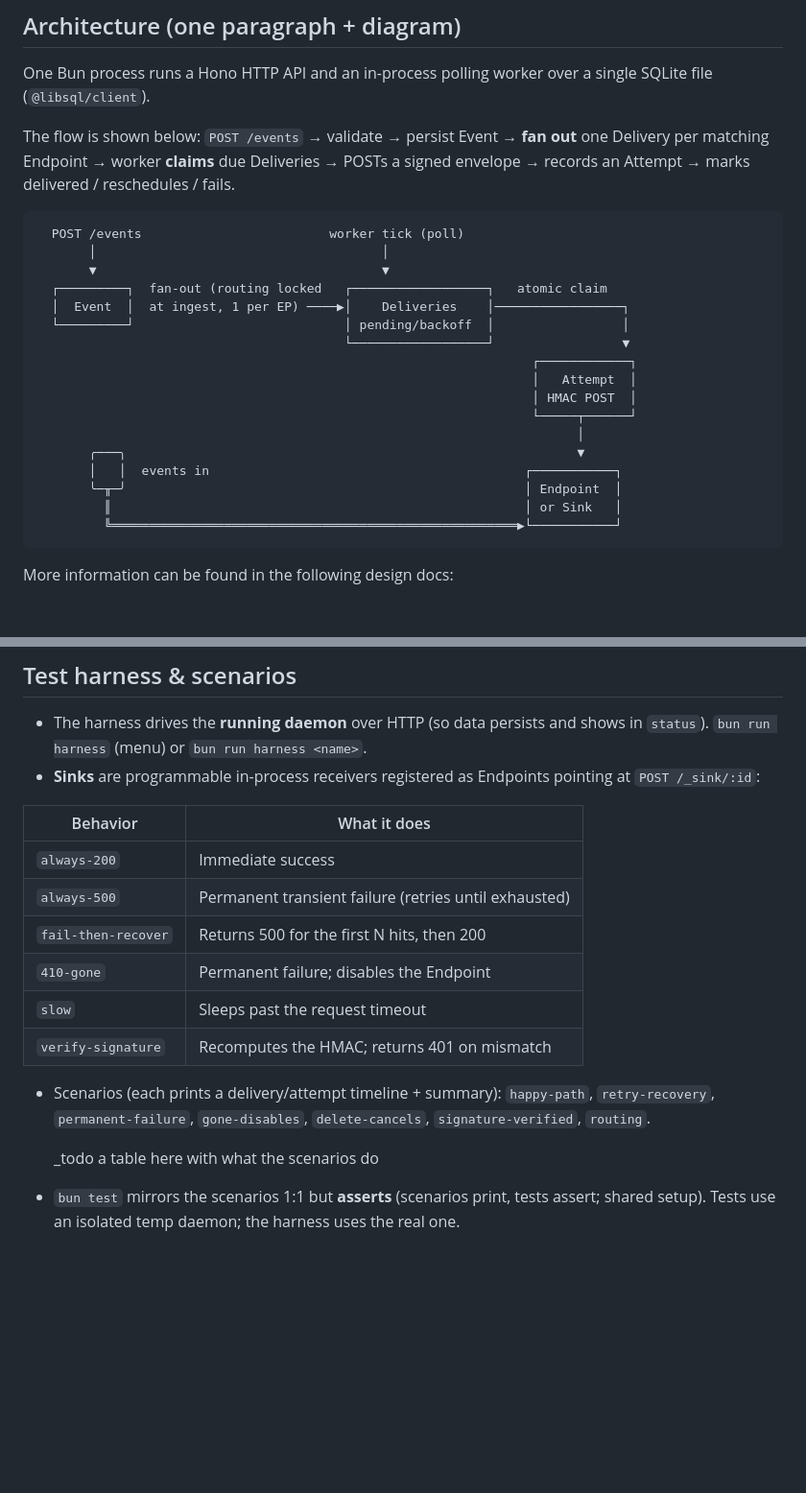
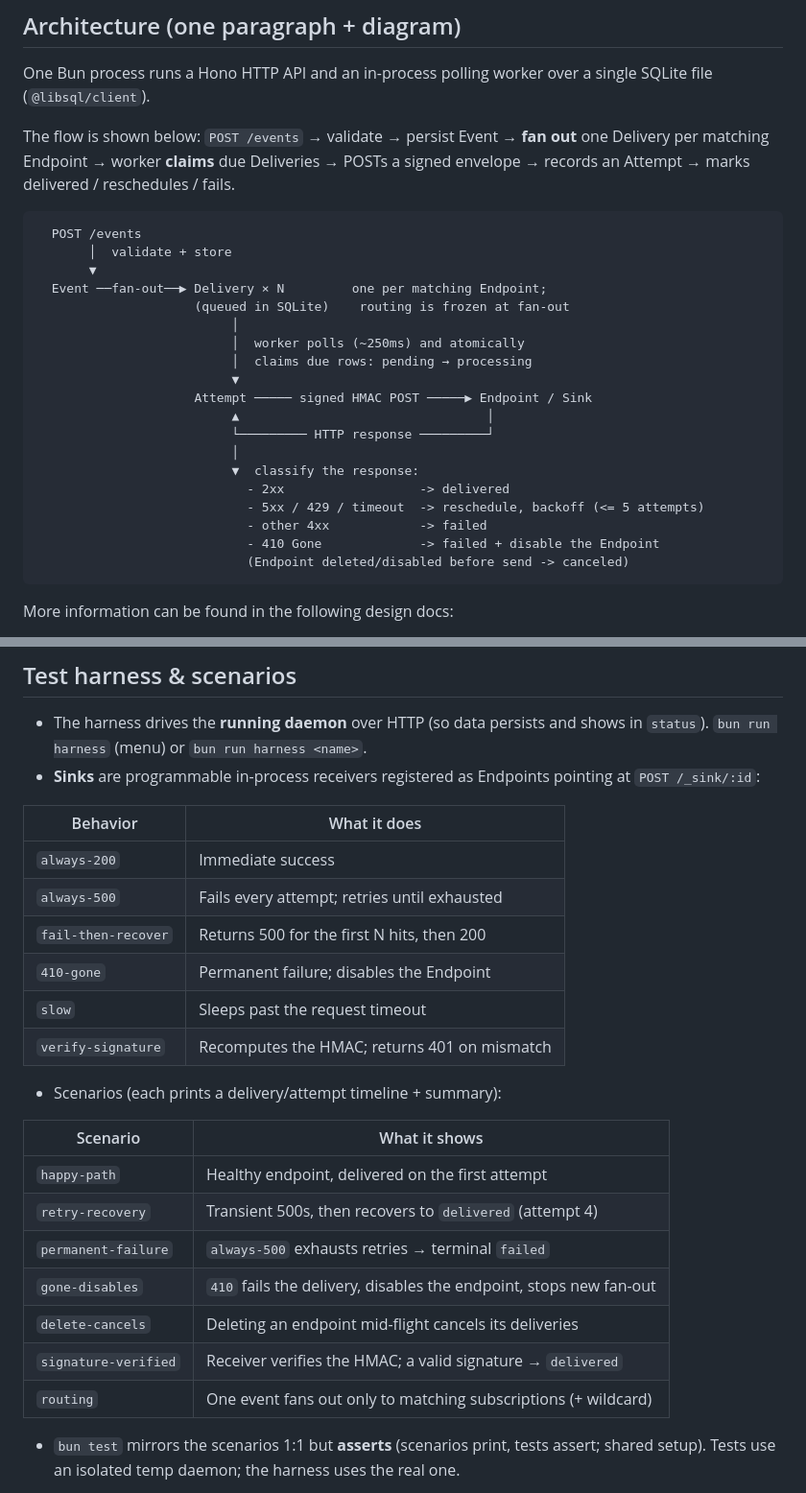
Before and after one commit to nbbaier/droplet-take-home, a Markdown page: README.md, 2 parts joined by grey strips. Shown at 96% size. Rendered like a GitHub page; blank space fills up the shorter version.

Commit message:
docs: clarify architecture diagram; fix README polish issues
- redraw the flow diagram as a linear pipeline that makes the classifier
  branches explicit (2xx/5xx/4xx/410 → delivered/reschedule/failed/disable),
  dropping the confusing decorative pipe.
- fill the scenarios table (replacing the leftover _todo marker).
- fix broken transcript links (.transcripts → ./transcripts), a stray "2."
  and "majority the" typo, the always-500 wording, "bit" → "bits", and
  "Wilison" → "Willison".

Co-Authored-By: Claude Opus 4.8 <noreply@anthropic.com>

````diff
--- a/README.md
+++ b/README.md
@@ -50,23 +50,25 @@ The flow is shown below: `POST /events` → validate → persist Event →
 POSTs a signed envelope → records an Attempt → marks delivered / reschedules / fails.
 
 ```
-  POST /events                         worker tick (poll)
-       │                                      │
-       ▼                                      ▼
-  ┌─────────┐  fan-out (routing locked   ┌──────────────────┐   atomic claim
-  │  Event  │  at ingest, 1 per EP) ────▶│    Deliveries    │─────────────────┐
-  └─────────┘                            │ pending/backoff  │                 │
-                                         └──────────────────┘                 ▼
-                                                                  ┌────────────┐
-                                                                  │   Attempt  │
-                                                                  │ HMAC POST  │
-                                                                  └─────┬──────┘
-                                                                        │
-       ╭───╮                                                            ▼
-       │   │  events in                                          ┌───────────┐
-       ╰─╥─╯                                                     │ Endpoint  │
-         ║                                                       │ or Sink   │
-         ╚══════════════════════════════════════════════════════▶└───────────┘
+  POST /events
+       │  validate + store
+       ▼
+  Event ──fan-out──▶ Delivery × N         one per matching Endpoint;
+                     (queued in SQLite)    routing is frozen at fan-out
+                          │
+                          │  worker polls (~250ms) and atomically
+                          │  claims due rows: pending → processing
+                          ▼
+                     Attempt ───── signed HMAC POST ─────▶ Endpoint / Sink
+                          ▲                                 │
+                          └───────── HTTP response ─────────┘
+                          │
+                          ▼  classify the response:
+                            - 2xx                  -> delivered
+                            - 5xx / 429 / timeout  -> reschedule, backoff (<= 5 attempts)
+                            - other 4xx            -> failed
+                            - 410 Gone             -> failed + disable the Endpoint
+                            (Endpoint deleted/disabled before send -> canceled)
 ```
 
 More information can be found in the following design docs:
@@ -230,17 +232,23 @@ curl -s localhost:3000/status
 | Behavior            | What it does                                          |
 | ------------------- | ----------------------------------------------------- |
 | `always-200`        | Immediate success                                     |
-| `always-500`        | Permanent transient failure (retries until exhausted) |
+| `always-500`        | Fails every attempt; retries until exhausted          |
 | `fail-then-recover` | Returns 500 for the first N hits, then 200            |
 | `410-gone`          | Permanent failure; disables the Endpoint              |
 | `slow`              | Sleeps past the request timeout                       |
 | `verify-signature`  | Recomputes the HMAC; returns 401 on mismatch          |
 
 - Scenarios (each prints a delivery/attempt timeline + summary):
-  `happy-path`, `retry-recovery`, `permanent-failure`, `gone-disables`,
-  `delete-cancels`, `signature-verified`, `routing`.
 
-   \_todo a table here with what the scenarios do
+| Scenario             | What it shows                                                       |
+| -------------------- | ------------------------------------------------------------------ |
+| `happy-path`         | Healthy endpoint, delivered on the first attempt                   |
+| `retry-recovery`     | Transient 500s, then recovers to `delivered` (attempt 4)          |
+| `permanent-failure`  | `always-500` exhausts retries → terminal `failed`                 |
+| `gone-disables`      | `410` fails the delivery, disables the endpoint, stops new fan-out |
+| `delete-cancels`     | Deleting an endpoint mid-flight cancels its deliveries             |
+| `signature-verified` | Receiver verifies the HMAC; a valid signature → `delivered`        |
+| `routing`            | One event fans out only to matching subscriptions (+ wildcard)     |
 
 - `bun test` mirrors the scenarios 1:1 but **asserts** (scenarios print, tests
   assert; shared setup). Tests use an isolated temp daemon; the harness uses the
````
Also changed, not shown: other parts of README.md (+5 -5 lines).
